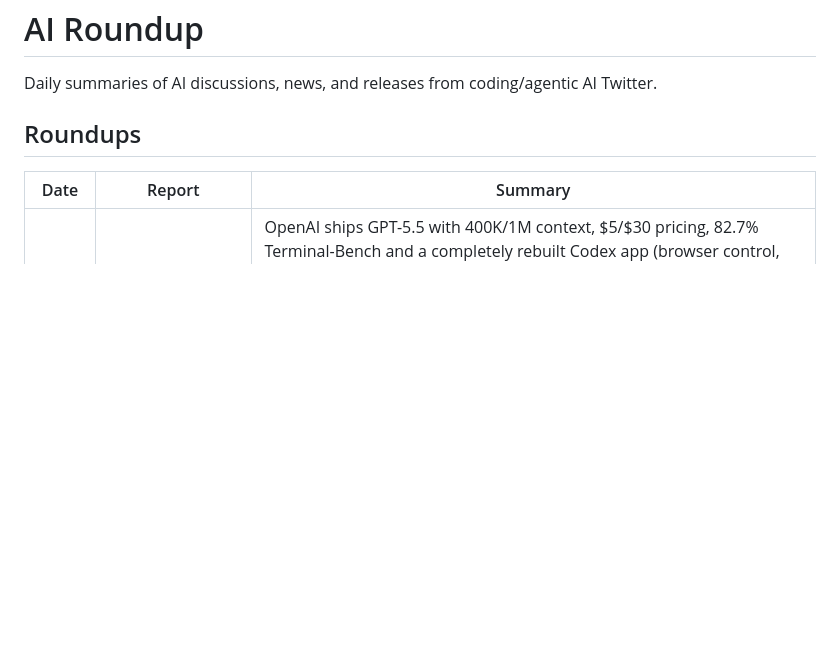
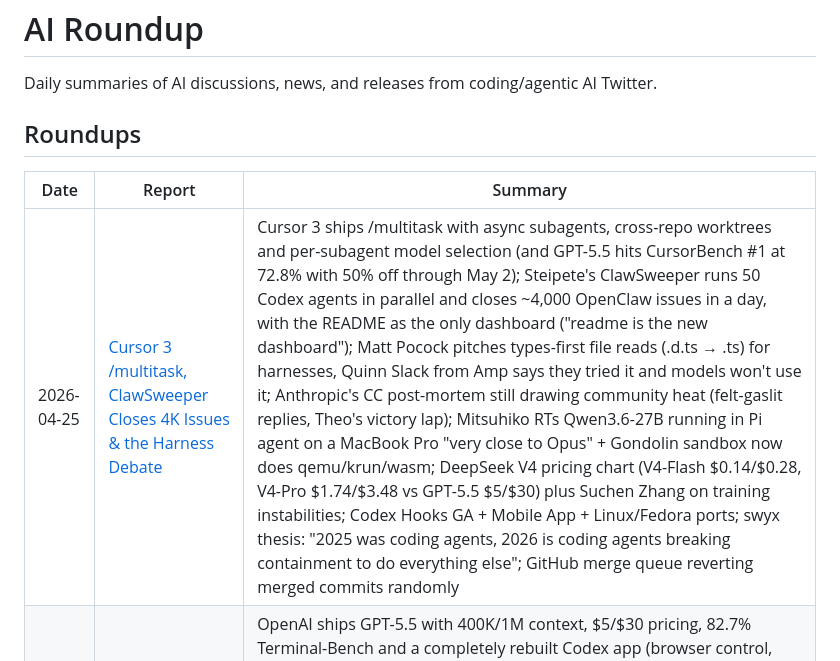
Before and after one commit to rinti/ai-roundup, a Markdown page: README.md, the part around the change. Rendered like a GitHub page; blank space fills up the shorter version.

Commit message:
Add Apr 25 roundup: Cursor 3 /multitask, ClawSweeper, harness debate

```diff
--- a/README.md
+++ b/README.md
@@ -6,6 +6,7 @@ Daily summaries of AI discussions, news, and releases from coding/agentic AI Twi
 
 | Date | Report | Summary |
 |------|--------|---------|
+| 2026-04-25 | [Cursor 3 /multitask, ClawSweeper Closes 4K Issues & the Harness Debate](roundups/2026-04-25-cursor-3-multitask-clawsweeper-and-harness-debate.md) | Cursor 3 ships /multitask with async subagents, cross-repo worktrees and per-subagent model selection (and GPT-5.5 hits CursorBench #1 at 72.8% with 50% off through May 2); Steipete's ClawSweeper runs 50 Codex agents in parallel and closes ~4,000 OpenClaw issues in a day, with the README as the only dashboard ("readme is the new dashboard"); Matt Pocock pitches types-first file reads (.d.ts → .ts) for harnesses, Quinn Slack from Amp says they tried it and models won't use it; Anthropic's CC post-mortem still drawing community heat (felt-gaslit replies, Theo's victory lap); Mitsuhiko RTs Qwen3.6-27B running in Pi agent on a MacBook Pro "very close to Opus" + Gondolin sandbox now does qemu/krun/wasm; DeepSeek V4 pricing chart (V4-Flash $0.14/$0.28, V4-Pro $1.74/$3.48 vs GPT-5.5 $5/$30) plus Suchen Zhang on training instabilities; Codex Hooks GA + Mobile App + Linux/Fedora ports; swyx thesis: "2025 was coding agents, 2026 is coding agents breaking containment to do everything else"; GitHub merge queue reverting merged commits randomly |
 | 2026-04-24 | [GPT-5.5 Lands, DeepSeek V4 Undercuts Everyone & Claude Code Ships a Post-Mortem](roundups/2026-04-24-gpt-5-5-deepseek-v4-and-cc-postmortem.md) | OpenAI ships GPT-5.5 with 400K/1M context, $5/$30 pricing, 82.7% Terminal-Bench and a completely rebuilt Codex app (browser control, Sheets/Slides, Docs/PDFs, OS-wide dictation); Anthropic's Boris Cherny publishes the Claude Code post-mortem — three harness bugs fixed in v2.1.116+, usage limits reset, Opus 4.7 CC issues still open; DeepSeek V4 Preview drops at 9pm PT (1.6T/49B Pro, 284B/13B Flash, 1M context, open weights) at category-cheapest prices; Codex Hooks hit GA with apply_patch payloads; Matt Pocock details Slack-based /triage → /implement DAG flow on Sandcastle + Vercel Chat SDK; `/schedule` lands in Claude Code for one-shot tasks; mitsuhiko's agent backs out of AGPL code mid-install; Jerry Liu ships ParseBench on Kaggle; Google open-sources DESIGN.md spec |
 | 2026-04-23 | [Flipbook's Live-Rendered UI, /ultrareview Ships & Qwen3.6-27B Punches Up](roundups/2026-04-23-flipbook-ultrareview-and-qwen-27b-punches-up.md) | Karpathy boosts Flipbook's "every pixel streamed from a model" prototype, Claude Code ships /ultrareview cloud bug-hunter fleets (and wins a Webby), swyx interviews Shopify CTO on AI-native engineering (widening token percentile deltas), Qwen3.6-27B dense beats Qwen3.5-397B MoE on coding benchmarks, LlamaIndex's LiteParse parses PDFs with zero ML via grid projection, swyx reframes GPT-Image-2-Thinking as an image AGENT, OpenAI un-deprecates text-embedding-3-small after Simon calls it out, LLMJunky launches Codex Marketplace for community skills/hooks |
 | 2026-04-22 | [Claude Code Pricing Fiasco, SpaceX ↔ Cursor & GPT Image-2](roundups/2026-04-22-claude-code-pricing-fiasco-spacex-buys-cursor-and-gpt-image-2.md) | Anthropic botches a 2% A/B test that dropped Claude Code from $20 Pro and hit 100% of users before reverting (OpenAI pounces with Codex-on-Plus guarantee), SpaceXAI ↔ Cursor deal with $60B acquisition option or $10B payout, GPT Image-2 ships with LLMJunky's VSCode renders + Simon's ham-radio-raccoon bench, leerob rebuts antirez on frontend in a coding-agents world, Cursor cuts desktop OOMs 80%, Copilot pauses new signups, GPT 5.5 spotted in Codex |
```
Also changed, not shown: roundups/2026-04-25-cursor-3-multitask-clawsweeper-and-harness-debate.md (added, +150 -0 lines).
